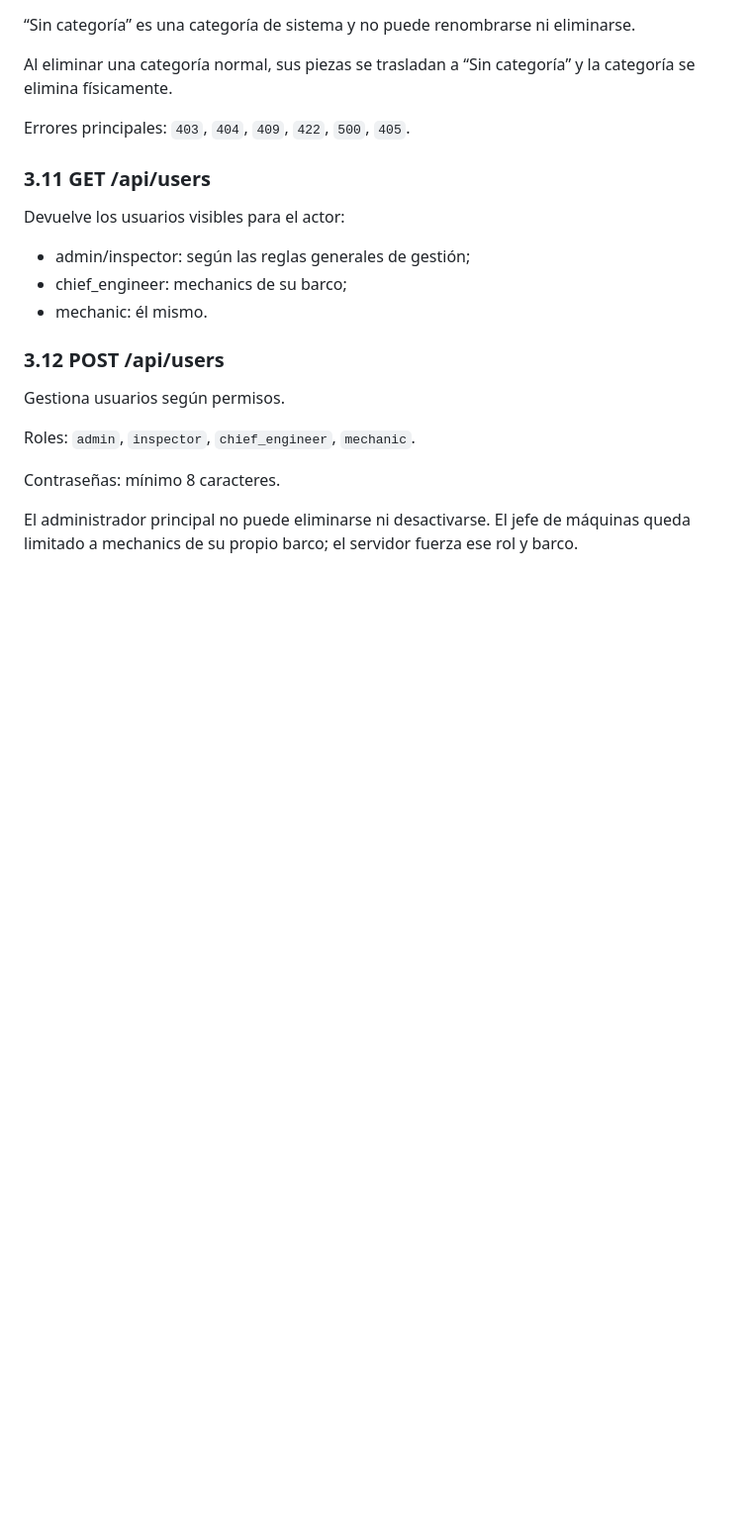
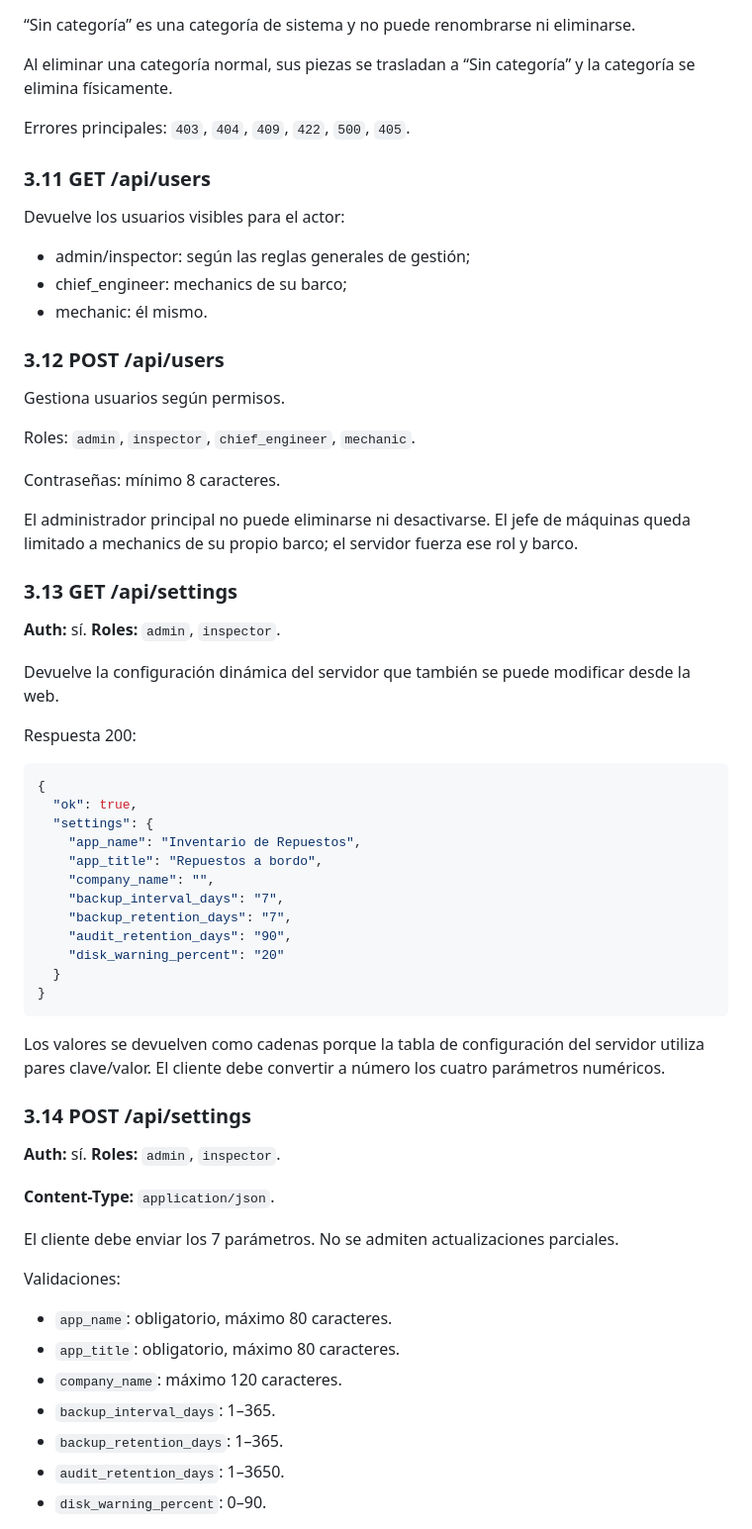
Before and after one commit to scantid-rb/mnores, a Markdown page: api_contract_android.md, the part around one of its changes. Shown at 99% size. GitHub-like rendering; blank space fills up the shorter version.

````diff
--- a/api_contract_android.md
+++ b/api_contract_android.md
@@ -397,3 +397,44 @@ Contraseñas: mínimo 8 caracteres.
 
 El administrador principal no puede eliminarse ni desactivarse. El jefe de máquinas queda limitado a mechanics de su propio barco; el servidor fuerza ese rol y barco.
 
+### 3.13 GET /api/settings
+
+**Auth:** sí. **Roles:** `admin`, `inspector`.
+
+Devuelve la configuración dinámica del servidor que también se puede modificar desde la web.
+
+Respuesta 200:
+```json
+{
+  "ok": true,
+  "settings": {
+    "app_name": "Inventario de Repuestos",
+    "app_title": "Repuestos a bordo",
+    "company_name": "",
+    "backup_interval_days": "7",
+    "backup_retention_days": "7",
+    "audit_retention_days": "90",
+    "disk_warning_percent": "20"
+  }
+}
+```
+
+Los valores se devuelven como cadenas porque la tabla de configuración del servidor utiliza pares clave/valor. El cliente debe convertir a número los cuatro parámetros numéricos.
+
+### 3.14 POST /api/settings
+
+**Auth:** sí. **Roles:** `admin`, `inspector`.
+
+**Content-Type:** `application/json`.
+
+El cliente debe enviar los 7 parámetros. No se admiten actualizaciones parciales.
+
+Validaciones:
+- `app_name`: obligatorio, máximo 80 caracteres.
+- `app_title`: obligatorio, máximo 80 caracteres.
+- `company_name`: máximo 120 caracteres.
+- `backup_interval_days`: 1–365.
+- `backup_retention_days`: 1–365.
+- `audit_retention_days`: 1–3650.
+- `disk_warning_percent`: 0–90.
+
````
Also changed, not shown: other parts of api_contract_android.md (+52 -1 lines).
